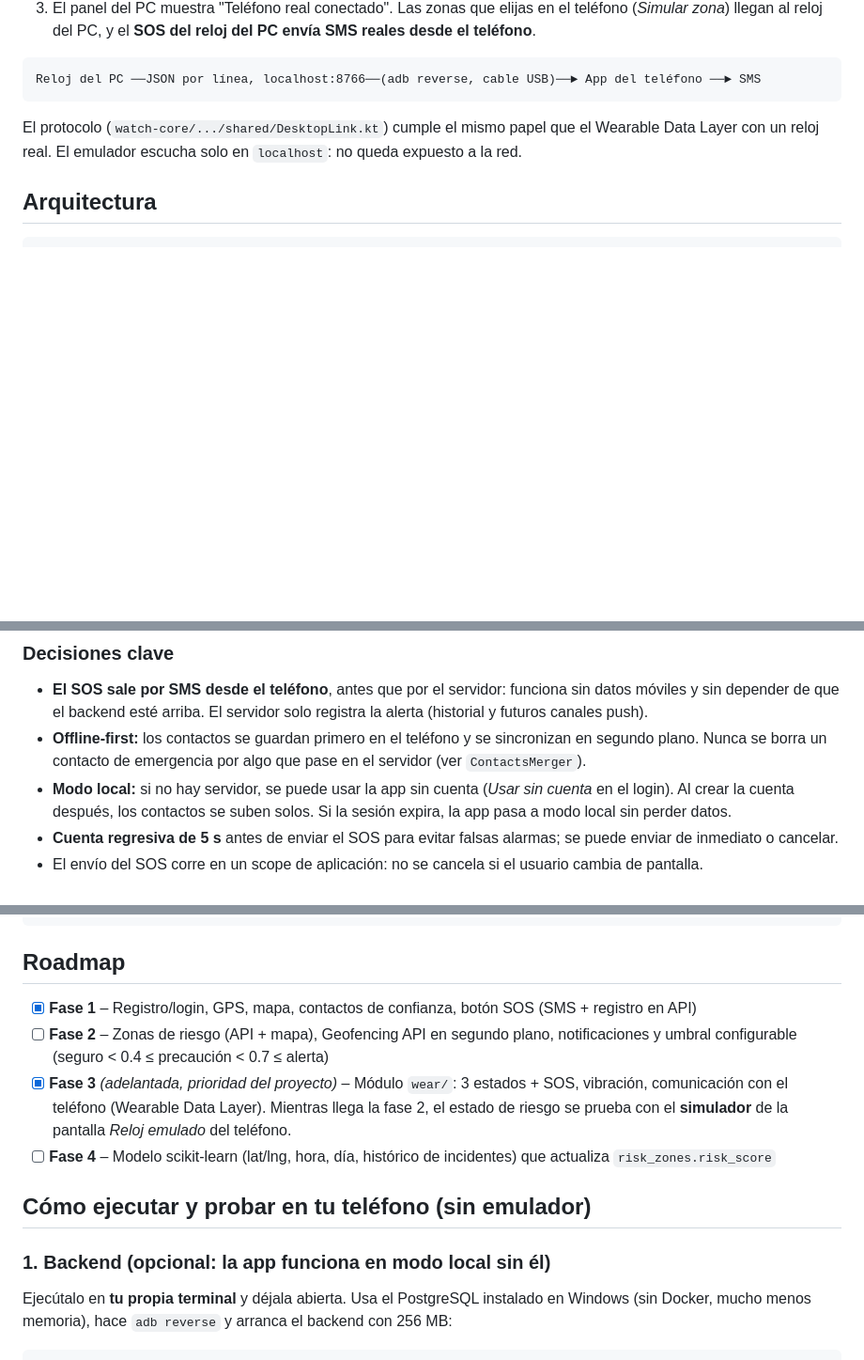
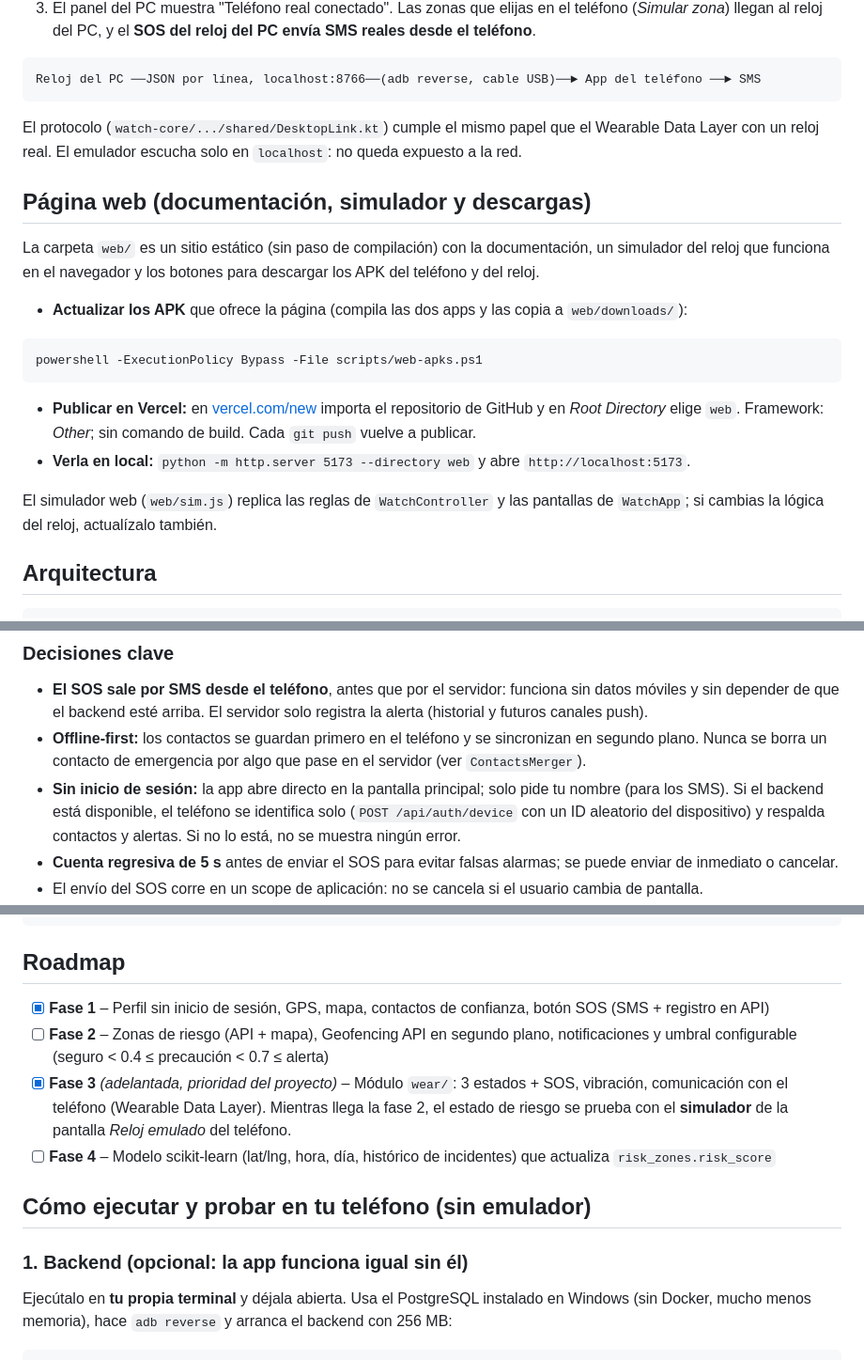
Before and after one commit to Andres-Maya/WalkSecurity, a Markdown page: README.md, 3 parts joined by grey strips. Shown at 94% size. Rendered like a GitHub page; blank space fills up the shorter version.

Commit message:
Documentar la app sin inicio de sesion y la pagina web

````diff
--- a/README.md
+++ b/README.md
@@ -52,6 +52,24 @@ Reloj del PC ──JSON por línea, localhost:8766──(adb reverse, cable USB)
 El protocolo (`watch-core/.../shared/DesktopLink.kt`) cumple el mismo papel que el Wearable Data Layer
 con un reloj real. El emulador escucha solo en `localhost`: no queda expuesto a la red.
 
+## Página web (documentación, simulador y descargas)
+
+La carpeta `web/` es un sitio estático (sin paso de compilación) con la documentación, un simulador del
+reloj que funciona en el navegador y los botones para descargar los APK del teléfono y del reloj.
+
+- **Actualizar los APK** que ofrece la página (compila las dos apps y las copia a `web/downloads/`):
+
+```bash
+powershell -ExecutionPolicy Bypass -File scripts/web-apks.ps1
+```
+
+- **Publicar en Vercel:** en [vercel.com/new](https://vercel.com/new) importa el repositorio de GitHub y en
+  *Root Directory* elige `web`. Framework: *Other*; sin comando de build. Cada `git push` vuelve a publicar.
+- **Verla en local:** `python -m http.server 5173 --directory web` y abre `http://localhost:5173`.
+
+El simulador web (`web/sim.js`) replica las reglas de `WatchController` y las pantallas de `WatchApp`;
+si cambias la lógica del reloj, actualízalo también.
+
 ## Arquitectura
 
 ```
@@ -81,9 +99,9 @@ Monolito modular cliente-servidor (sin microservicios por ahora):
   futuros canales push).
 - **Offline-first:** los contactos se guardan primero en el teléfono y se sincronizan en segundo plano.
   Nunca se borra un contacto de emergencia por algo que pase en el servidor (ver `ContactsMerger`).
-- **Modo local:** si no hay servidor, se puede usar la app sin cuenta (*Usar sin cuenta* en el login).
-  Al crear la cuenta después, los contactos se suben solos. Si la sesión expira, la app pasa a modo local
-  sin perder datos.
+- **Sin inicio de sesión:** la app abre directo en la pantalla principal; solo pide tu nombre (para los
+  SMS). Si el backend está disponible, el teléfono se identifica solo (`POST /api/auth/device` con un ID
+  aleatorio del dispositivo) y respalda contactos y alertas. Si no lo está, no se muestra ningún error.
 - **Cuenta regresiva de 5 s** antes de enviar el SOS para evitar falsas alarmas; se puede enviar
   de inmediato o cancelar.
 - El envío del SOS corre en un scope de aplicación: no se cancela si el usuario cambia de pantalla.
@@ -122,7 +140,7 @@ app/src/main/java/com/andres/walksecurity/
 
 ## Roadmap
 
-- [x] **Fase 1** – Registro/login, GPS, mapa, contactos de confianza, botón SOS (SMS + registro en API)
+- [x] **Fase 1** – Perfil sin inicio de sesión, GPS, mapa, contactos de confianza, botón SOS (SMS + registro en API)
 - [ ] **Fase 2** – Zonas de riesgo (API + mapa), Geofencing API en segundo plano, notificaciones y
       umbral configurable (seguro < 0.4 ≤ precaución < 0.7 ≤ alerta)
 - [x] **Fase 3** *(adelantada, prioridad del proyecto)* – Módulo `wear/`: 3 estados + SOS, vibración,
@@ -132,7 +150,7 @@ app/src/main/java/com/andres/walksecurity/
 
 ## Cómo ejecutar y probar en tu teléfono (sin emulador)
 
-### 1. Backend (opcional: la app funciona en modo local sin él)
+### 1. Backend (opcional: la app funciona igual sin él)
 
 Ejecútalo en **tu propia terminal** y déjala abierta. Usa el PostgreSQL instalado en Windows
 (sin Docker, mucho menos memoria), hace `adb reverse` y arranca el backend con 256 MB:
````
Also changed, not shown: other parts of README.md (+3 -3 lines).
